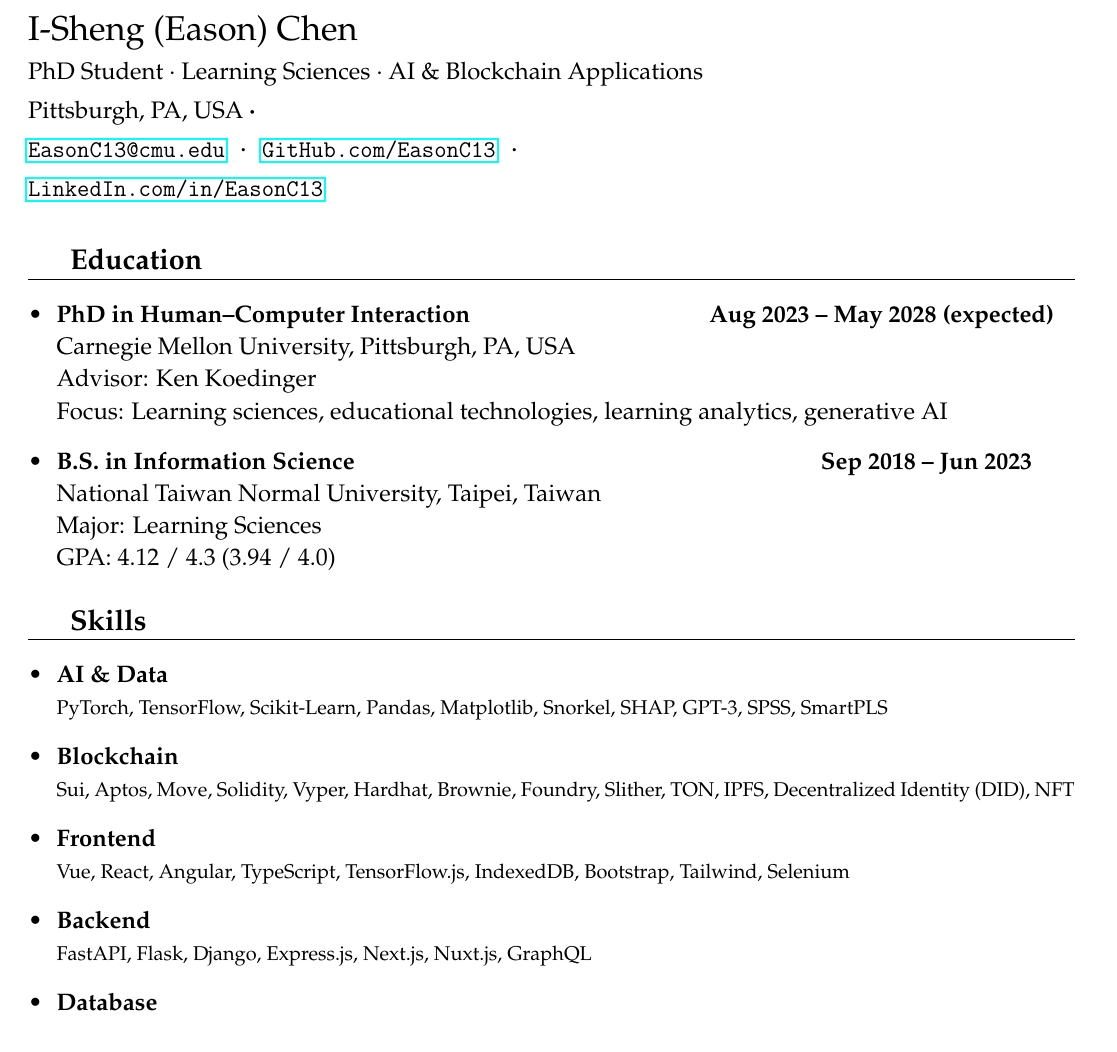
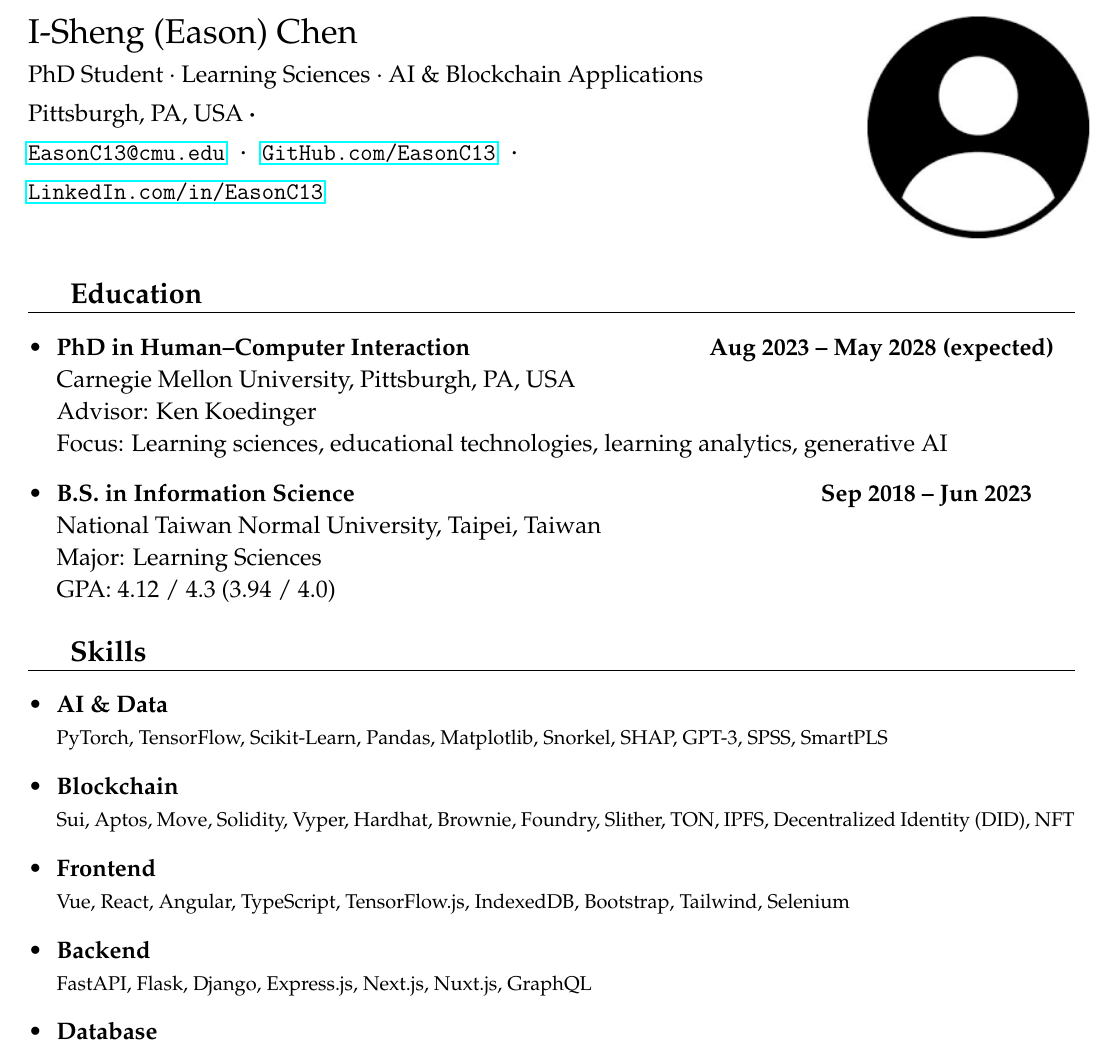
Before and after one commit to EasonC13/Eason-Resume-Overleaf, a LaTeX CV (resume.tex): part of page 1 of 3, cut so that both start at the same text. Compiled offline with pdfLaTeX.

Commit message:
Updates from Overleaf

```diff
--- a/resume.tex
+++ b/resume.tex
@@ -23,7 +23,7 @@
 &
 {
     % comment out the next line if you don't want a picture
-    %\includegraphics[width=3cm]{mypic.png}
+    \includegraphics[width=5cm]{mypic.png}
 }
 \end{tabularx}
 
```
